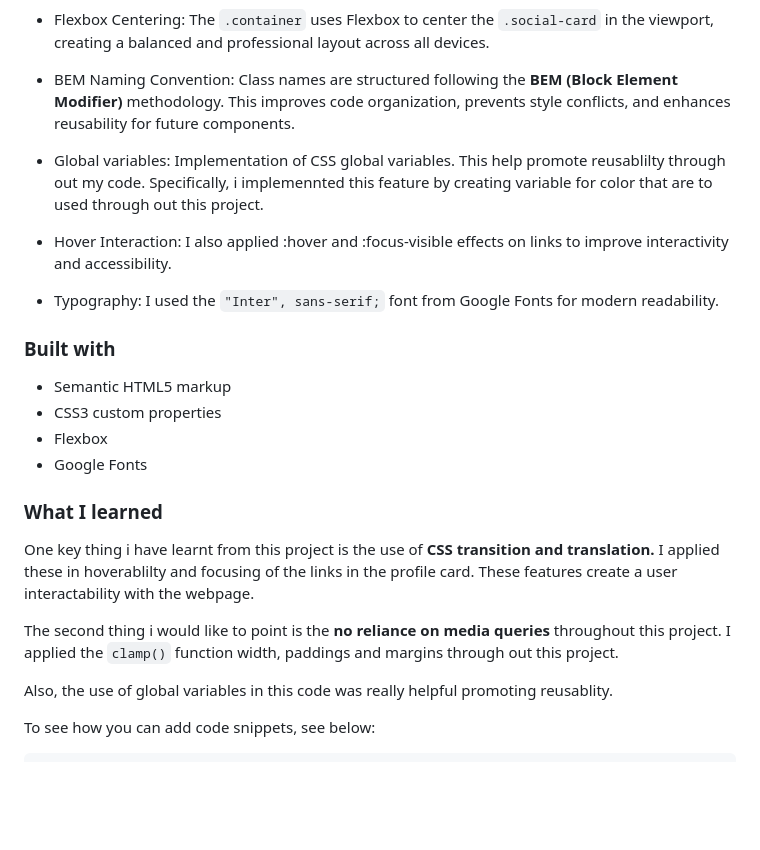
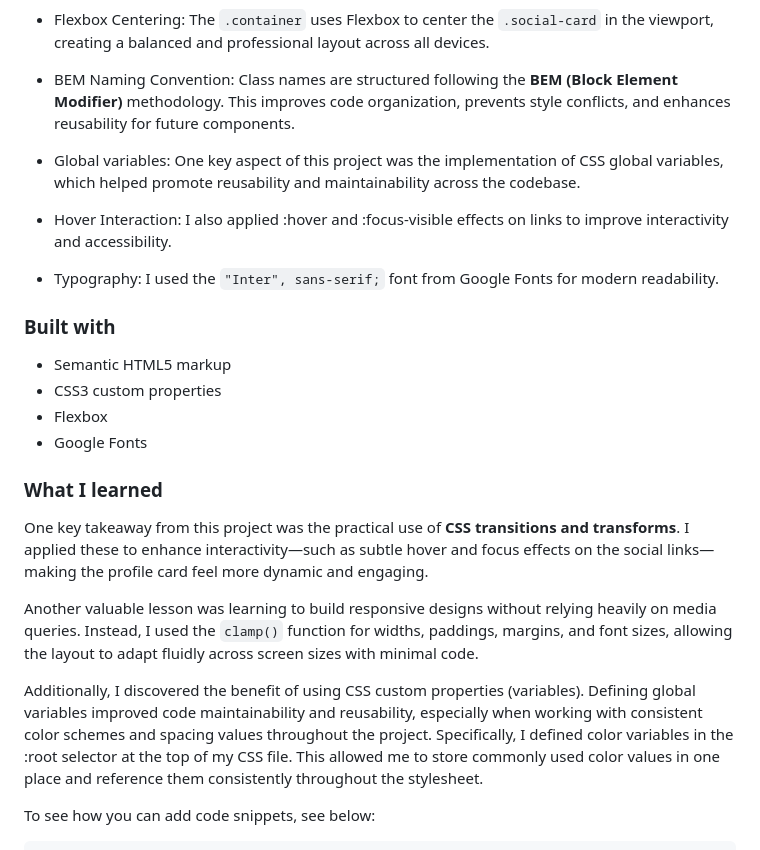
Before and after one commit to Randy-22/Social-links-profile-main, a Markdown page: README.md, the part around the change. Drawn GitHub-style; blank space fills up the shorter version.

```diff
--- a/README.md
+++ b/README.md
@@ -69,8 +69,7 @@ The `.container` uses Flexbox to center the `.social-card` in the viewport, crea
 Class names are structured following the **BEM (Block Element Modifier)** methodology. This improves code organization, prevents style conflicts, and enhances reusability for future components.
 
 - Global variables:
-Implementation of CSS global variables. This help promote reusablilty through out my code.
-Specifically, i implemennted this feature by creating variable for color that are to used through out this project.
+One key aspect of this project was the implementation of CSS global variables, which helped promote reusability and maintainability across the codebase.
 
 - Hover Interaction:
  I also applied :hover and :focus-visible effects on links to improve interactivity and accessibility.
@@ -87,11 +86,12 @@ I used the  `"Inter", sans-serif;` font from Google Fonts for modern readability
 
 ### What I learned
 
-One key thing i have learnt from this project is the use of **CSS transition and translation.** I applied these in hoverablilty and focusing of the links in the profile card. These features create a user interactability with the webpage.
+One key takeaway from this project was the practical use of **CSS transitions and transforms**. I applied these to enhance interactivity—such as subtle hover and focus effects on the social links—making the profile card feel more dynamic and engaging.
 
-The second thing i would like to point is the **no reliance on media queries** throughout this project. I applied the `clamp()` function width, paddings and margins through out this project.
+Another valuable lesson was learning to build responsive designs without relying heavily on media queries. Instead, I used the `clamp()` function for widths, paddings, margins, and font sizes, allowing the layout to adapt fluidly across screen sizes with minimal code.
 
-Also, the use of global variables in this code was really helpful promoting reusablity.
+Additionally, I discovered the benefit of using CSS custom properties (variables). Defining global variables improved code maintainability and reusability, especially when working with consistent color schemes and spacing values throughout the project.
+Specifically, I defined color variables in the :root selector at the top of my CSS file. This allowed me to store commonly used color values in one place and reference them consistently throughout the stylesheet.
 
 To see how you can add code snippets, see below:
 
```
